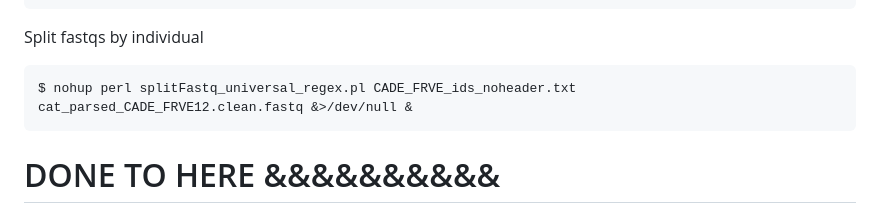
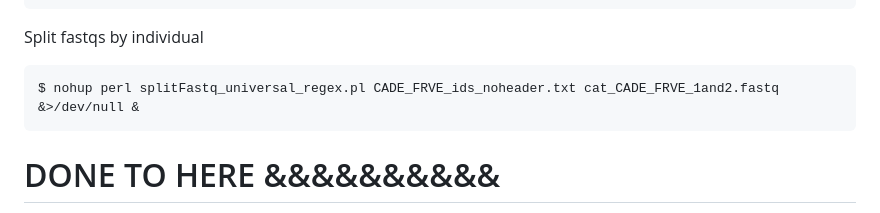
Before and after one commit to tparchman/RFseq_projects, a Markdown page: chestnut_velutina_brooktrout_PSU/README.md, the part around the change. Rendered like a GitHub page.

```diff
--- a/chestnut_velutina_brooktrout_PSU/README.md
+++ b/chestnut_velutina_brooktrout_PSU/README.md
@@ -134,7 +134,7 @@ Make ids file
 
 Split fastqs by individual
 
-    $ nohup perl splitFastq_universal_regex.pl CADE_FRVE_ids_noheader.txt cat_parsed_CADE_FRVE12.clean.fastq &>/dev/null &
+    $ nohup perl splitFastq_universal_regex.pl CADE_FRVE_ids_noheader.txt cat_CADE_FRVE_1and2.fastq &>/dev/null &
 
 
 
```
